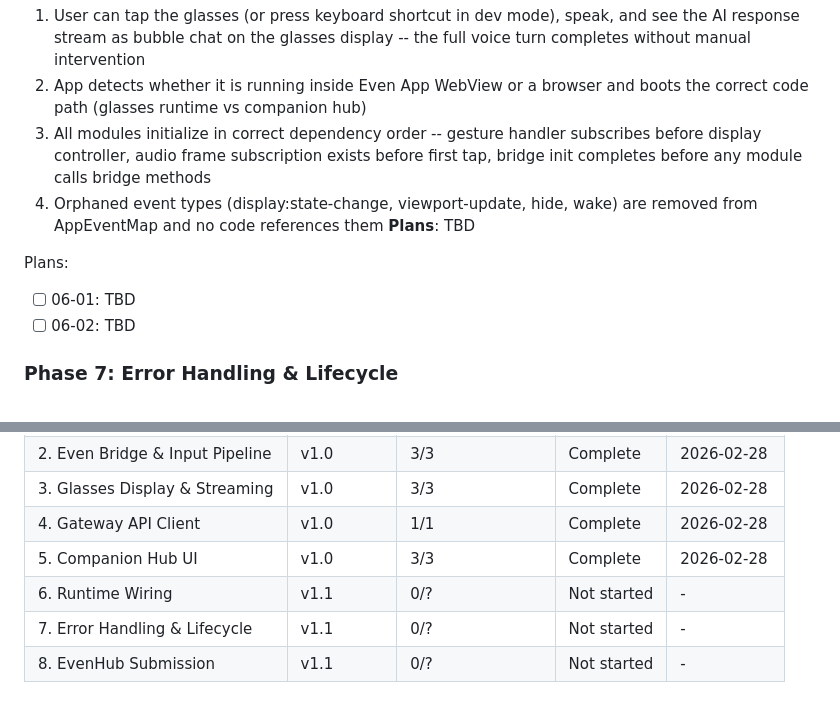
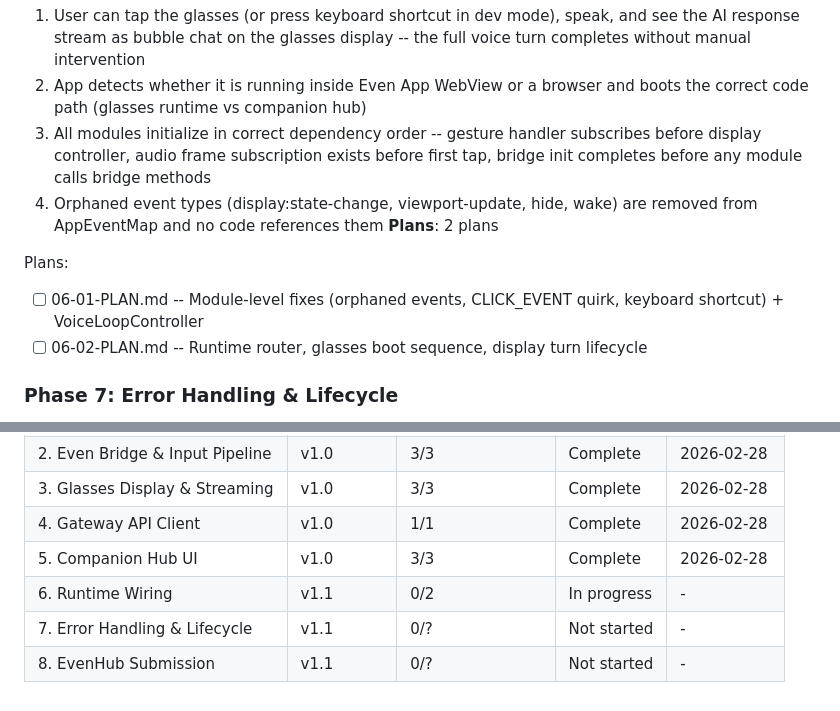
Before and after one commit to gideonheart/even-g2-openclaw-chat-app, a Markdown page: .planning/ROADMAP.md, 2 parts joined by grey strips. GitHub-like rendering.

Commit message:
docs(06): create phase plan

```diff
--- a/.planning/ROADMAP.md
+++ b/.planning/ROADMAP.md
@@ -37,11 +37,11 @@
   2. App detects whether it is running inside Even App WebView or a browser and boots the correct code path (glasses runtime vs companion hub)
   3. All modules initialize in correct dependency order -- gesture handler subscribes before display controller, audio frame subscription exists before first tap, bridge init completes before any module calls bridge methods
   4. Orphaned event types (display:state-change, viewport-update, hide, wake) are removed from AppEventMap and no code references them
-**Plans**: TBD
+**Plans**: 2 plans
 
 Plans:
-- [ ] 06-01: TBD
-- [ ] 06-02: TBD
+- [ ] 06-01-PLAN.md -- Module-level fixes (orphaned events, CLICK_EVENT quirk, keyboard shortcut) + VoiceLoopController
+- [ ] 06-02-PLAN.md -- Runtime router, glasses boot sequence, display turn lifecycle
 
 ### Phase 7: Error Handling & Lifecycle
 **Goal**: Voice loop recovers gracefully from errors -- gateway failures return the user to idle state, timeouts provide feedback, and app shutdown cleans up resources
@@ -81,6 +81,6 @@ Plans:
 | 3. Glasses Display & Streaming | v1.0 | 3/3 | Complete | 2026-02-28 |
 | 4. Gateway API Client | v1.0 | 1/1 | Complete | 2026-02-28 |
 | 5. Companion Hub UI | v1.0 | 3/3 | Complete | 2026-02-28 |
-| 6. Runtime Wiring | v1.1 | 0/? | Not started | - |
+| 6. Runtime Wiring | v1.1 | 0/2 | In progress | - |
 | 7. Error Handling & Lifecycle | v1.1 | 0/? | Not started | - |
 | 8. EvenHub Submission | v1.1 | 0/? | Not started | - |
```
Also changed, not shown: 2 other files.
